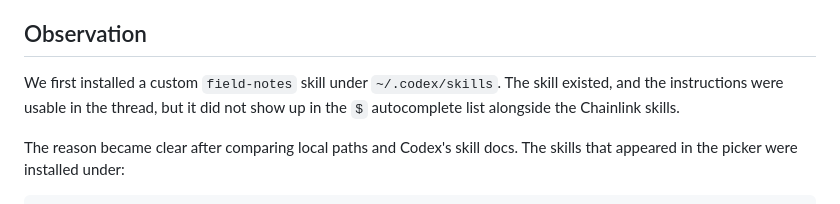
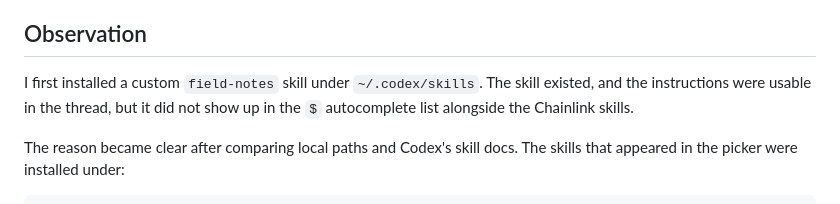
Before and after one commit to disbitski/real-world-ai-lab, a Markdown page: field-notes/2026-06-19-codex-skill-discovery.md, the part around the change. Drawn GitHub-style.

Commit message:
Fix typo in skill installation observation
Corrected a typo in the observation section regarding the installation of the custom 'field-notes' skill.

```diff
--- a/field-notes/2026-06-19-codex-skill-discovery.md
+++ b/field-notes/2026-06-19-codex-skill-discovery.md
@@ -17,7 +17,7 @@ skills you want Codex to discover and show in the picker.
 
 ## Observation
 
-We first installed a custom `field-notes` skill under `~/.codex/skills`. The
+I first installed a custom `field-notes` skill under `~/.codex/skills`. The
 skill existed, and the instructions were usable in the thread, but it did not
 show up in the `$` autocomplete list alongside the Chainlink skills.
 
```
